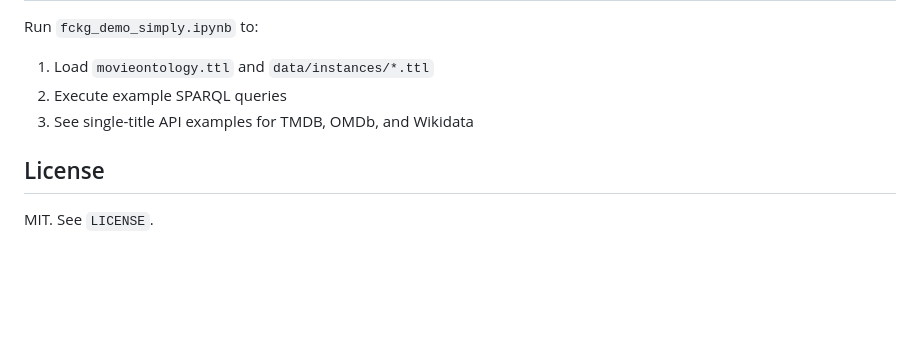
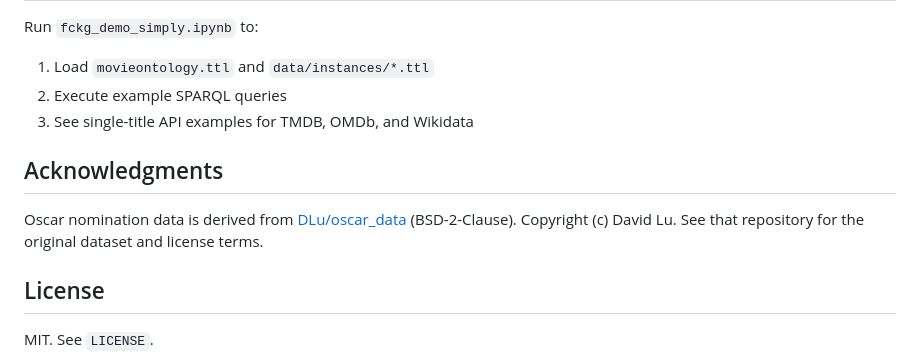
Before and after one commit to SteveHedden/fckg, a Markdown page: README.md, the part around the change. Rendered like a GitHub page; blank space fills up the shorter version.

Commit message:
Add attribution for DLu/oscar_data source dataset
BSD-2-Clause license requires copyright notice in documentation.

Co-Authored-By: Claude Opus 4.6 <noreply@anthropic.com>

```diff
--- a/README.md
+++ b/README.md
@@ -111,6 +111,10 @@ Run `fckg_demo_simply.ipynb` to:
 2. Execute example SPARQL queries
 3. See single-title API examples for TMDB, OMDb, and Wikidata
 
+## Acknowledgments
+
+Oscar nomination data is derived from [DLu/oscar_data](https://github.com/DLu/oscar_data) (BSD-2-Clause). Copyright (c) David Lu. See that repository for the original dataset and license terms.
+
 ## License
 
 MIT. See `LICENSE`.
```
